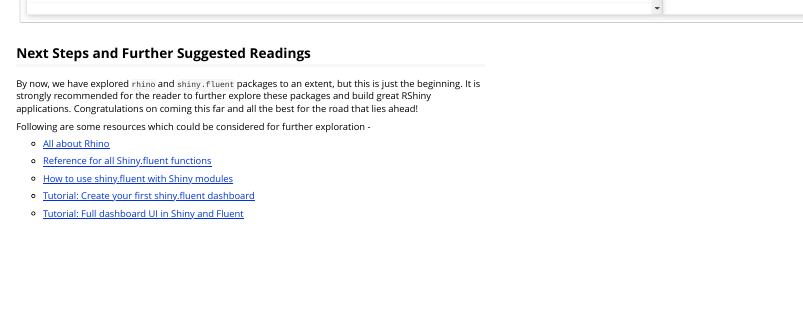
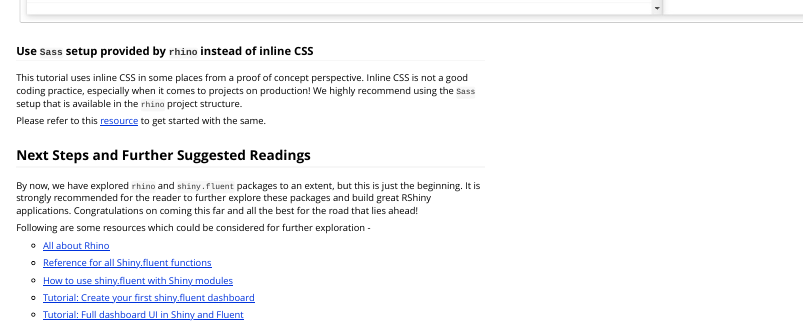
Before and after one commit to Appsilon/shiny.fluent, an R Markdown document (vignettes/rhino-fluent.Rmd): the page in a window 1100 px wide, from 12150 px down. Rendered offline with R 4.5, knitr and Pandoc, with nearby package versions.

Commit message:
[ADD] rhino sass reference

````diff
--- a/vignettes/rhino-fluent.Rmd
+++ b/vignettes/rhino-fluent.Rmd
@@ -694,6 +692,14 @@ knitr::include_graphics("images/rhino_fluent_5.png")
 ```{r, echo=FALSE}
 knitr::include_graphics("images/rhino_fluent_6.png")
 ```
+
+### Use `Sass` setup provided by `rhino` instead of inline CSS
+
+This tutorial uses inline CSS in some places from a proof of concept perspective.
+Inline CSS is not a good coding practice, especially when it comes to projects on production!
+We highly recommend using the `Sass` setup that is available in the `rhino` project structure.
+
+Please refer to this [resource](https://appsilon.github.io/rhino/articles/tutorial/create-your-first-rhino-app.html) to get started with the same.
 
 ## Next Steps and Further Suggested Readings
 
````
Also changed, not shown: vignettes/rhino-fluent.Rmd (30 more changed lines).
